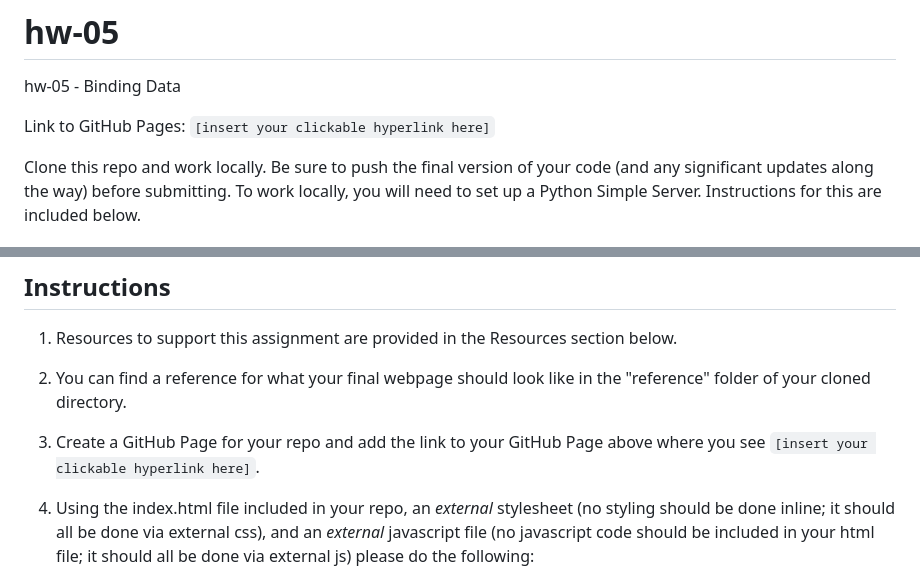
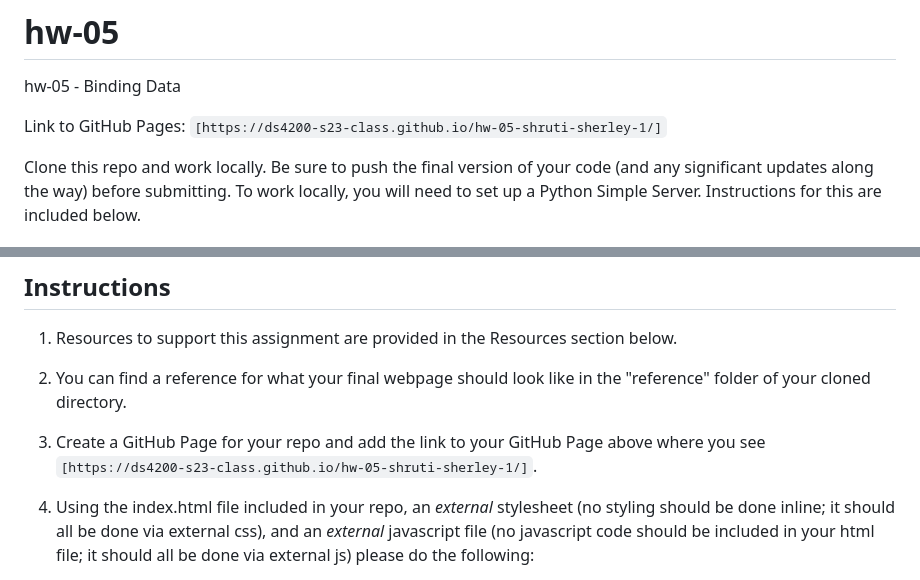
Before and after one commit to DS4200-S23-Class/hw-05-shruti-sherley-1, a Markdown page: README.md, 2 parts joined by grey strips. Drawn GitHub-style.

```diff
--- a/README.md
+++ b/README.md
@@ -1,7 +1,7 @@
 # hw-05
 hw-05 - Binding Data
 
-Link to GitHub Pages: `[insert your clickable hyperlink here]`
+Link to GitHub Pages: `[https://ds4200-s23-class.github.io/hw-05-shruti-sherley-1/]`
 
 Clone this repo and work locally. Be sure to push the final version of your code (and any significant updates along the way) before submitting. To work locally, you will need to set up a Python Simple Server. Instructions for this are included below.
 
@@ -15,7 +15,7 @@ The purpose of this assignment is to practice creating interactive visualization
 
 1. You can find a reference for what your final webpage should look like in the "reference" folder of your cloned directory.
 
-1. Create a GitHub Page for your repo and add the link to your GitHub Page above where you see `[insert your clickable hyperlink here]`.
+1. Create a GitHub Page for your repo and add the link to your GitHub Page above where you see `[https://ds4200-s23-class.github.io/hw-05-shruti-sherley-1/]`.
 
 1. Using the index.html file included in your repo, an *external* stylesheet (no styling should be done inline; it should all be done via external css), and an *external* javascript file (no javascript code should be included in your html file; it should all be done via external js) please do the following:
 
```
